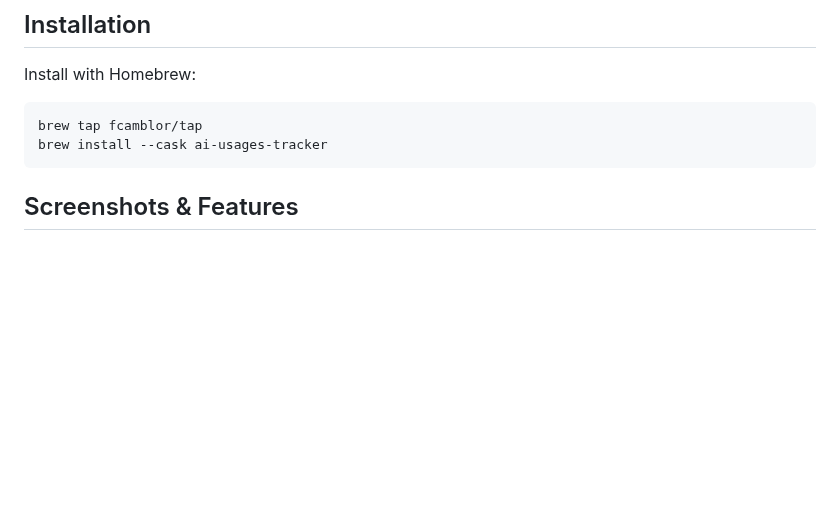
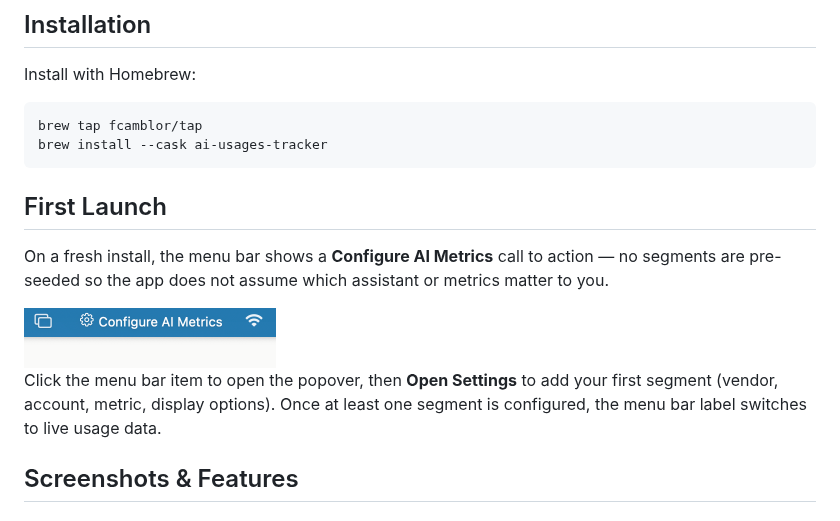
Before and after one commit to fcamblor/mac-ai-trackers, a Markdown page: README.md, the part around the change. GitHub-like rendering; pictures changed too: docs/assets/screenshots/Configure_AI_Metrics.png (added); blank space fills up the shorter version.

Commit message:
docs: document the first-launch onboarding flow in README
Walks new users through what they see right after install: the
"Configure AI Metrics" menu bar prompt, where to click to add
the first segment, and what to expect once configured.

Co-Authored-By: Claude Opus 4.7 <noreply@anthropic.com>
Entire-Checkpoint: ebc0a04a52c0

````diff
--- a/README.md
+++ b/README.md
@@ -18,6 +18,14 @@ Install with Homebrew:
 brew tap fcamblor/tap
 brew install --cask ai-usages-tracker
 ```
+
+## First Launch
+
+On a fresh install, the menu bar shows a **Configure AI Metrics** call to action — no segments are pre-seeded so the app does not assume which assistant or metrics matter to you.
+
+<img src="docs/assets/screenshots/Configure_AI_Metrics.png" alt="Configure AI Metrics call to action in the menu bar" height="60">
+
+Click the menu bar item to open the popover, then **Open Settings** to add your first segment (vendor, account, metric, display options). Once at least one segment is configured, the menu bar label switches to live usage data.
 
 ## Screenshots & Features
 
````
